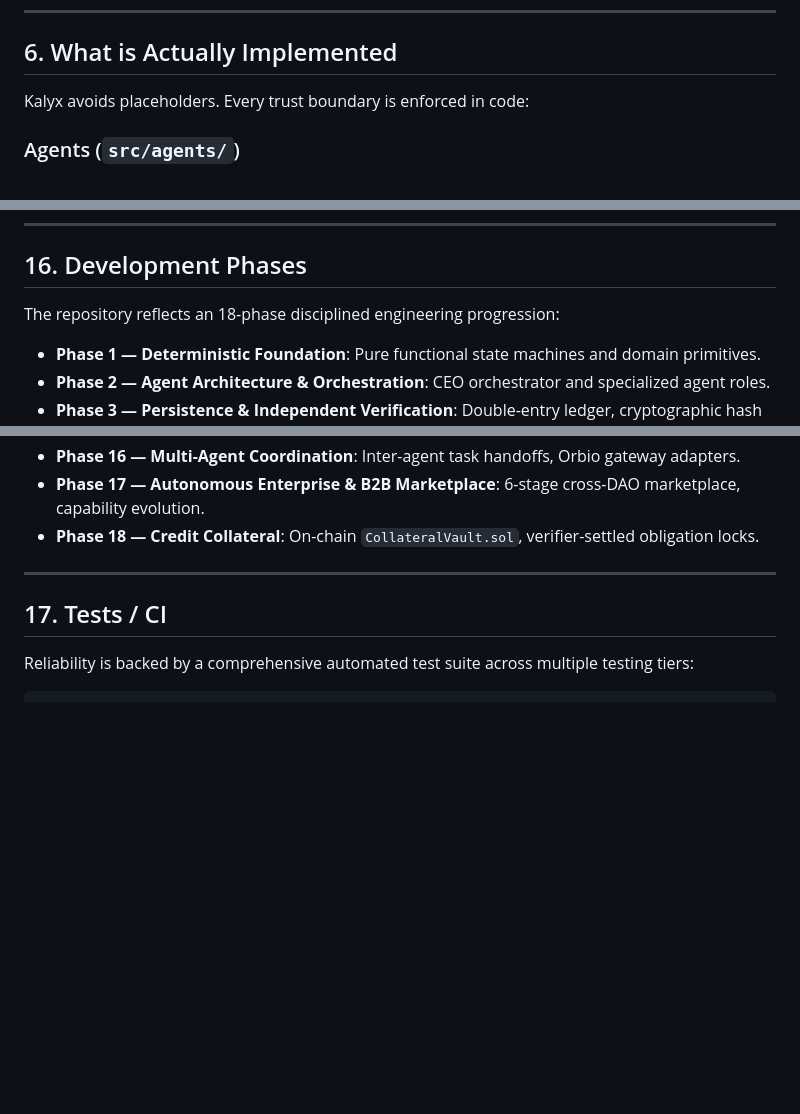
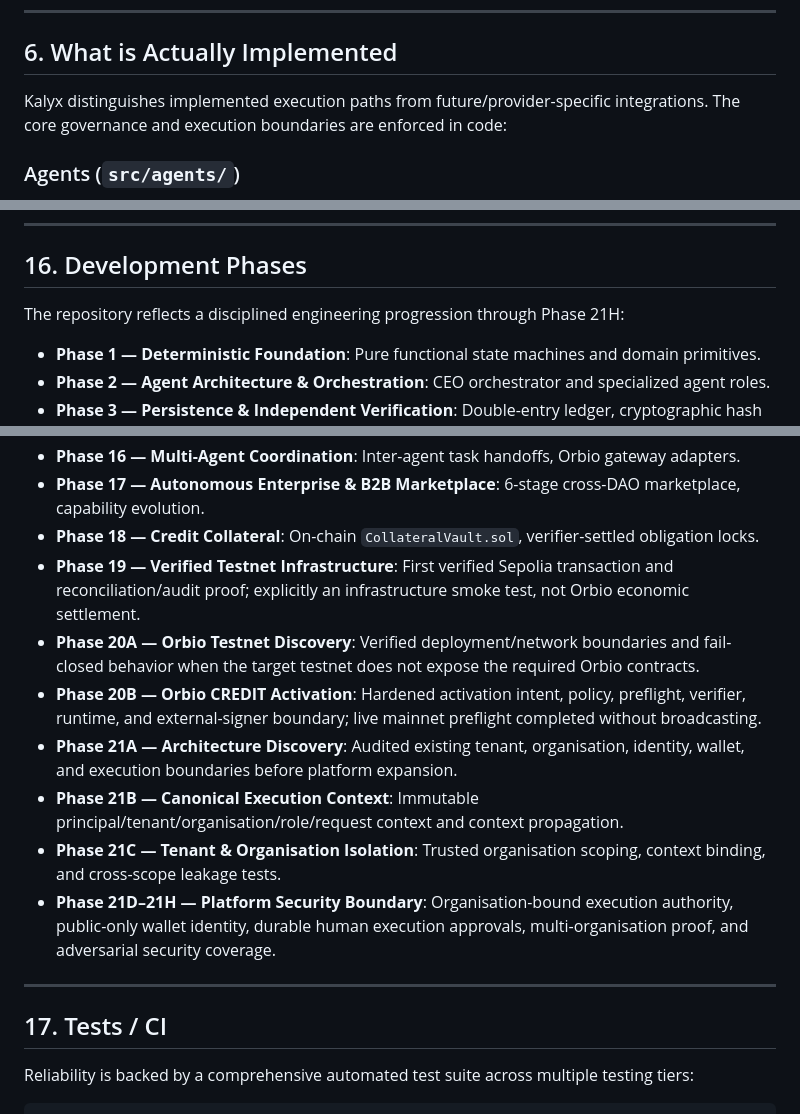
Before and after one commit to A-Nuel/kalyx-mao-engine, a Markdown page: README.md, 3 parts joined by grey strips. Drawn GitHub-style; blank space fills up the shorter version.

```diff
--- a/README.md
+++ b/README.md
@@ -154,7 +175,7 @@ PROPOSE ──▶ AUTHORIZE ──▶ EXECUTE ──▶ VERIFY ──▶ SETTLE
 
 ## 6. What is Actually Implemented
 
-Kalyx avoids placeholders. Every trust boundary is enforced in code:
+Kalyx distinguishes implemented execution paths from future/provider-specific integrations. The core governance and execution boundaries are enforced in code:
 
 ### Agents (`src/agents/`)
 - **`CEOOrchestrator`**: Ingests high-level objectives, decomposes missions into stage graphs, coordinates worker assignments, monitors execution outcomes, and triggers adaptive replanning upon policy rejections.
@@ -416,7 +442,7 @@ Kalyx is configured via environment variables. See [`.env.example`](.env.example
 
 ## 16. Development Phases
 
-The repository reflects an 18-phase disciplined engineering progression:
+The repository reflects a disciplined engineering progression through Phase 21H:
 
 - **Phase 1 — Deterministic Foundation**: Pure functional state machines and domain primitives.
 - **Phase 2 — Agent Architecture & Orchestration**: CEO orchestrator and specialized agent roles.
@@ -438,6 +464,13 @@ The repository reflects an 18-phase disciplined engineering progression:
 - **Phase 16 — Multi-Agent Coordination**: Inter-agent task handoffs, Orbio gateway adapters.
 - **Phase 17 — Autonomous Enterprise & B2B Marketplace**: 6-stage cross-DAO marketplace, capability evolution.
 - **Phase 18 — Credit Collateral**: On-chain `CollateralVault.sol`, verifier-settled obligation locks.
+- **Phase 19 — Verified Testnet Infrastructure**: First verified Sepolia transaction and reconciliation/audit proof; explicitly an infrastructure smoke test, not Orbio economic settlement.
+- **Phase 20A — Orbio Testnet Discovery**: Verified deployment/network boundaries and fail-closed behavior when the target testnet does not expose the required Orbio contracts.
+- **Phase 20B — Orbio CREDIT Activation**: Hardened activation intent, policy, preflight, verifier, runtime, and external-signer boundary; live mainnet preflight completed without broadcasting.
+- **Phase 21A — Architecture Discovery**: Audited existing tenant, organisation, identity, wallet, and execution boundaries before platform expansion.
+- **Phase 21B — Canonical Execution Context**: Immutable principal/tenant/organisation/role/request context and context propagation.
+- **Phase 21C — Tenant & Organisation Isolation**: Trusted organisation scoping, context binding, and cross-scope leakage tests.
+- **Phase 21D–21H — Platform Security Boundary**: Organisation-bound execution authority, public-only wallet identity, durable human execution approvals, multi-organisation proof, and adversarial security coverage.
 
 ---
 
```
Also changed, not shown: other parts of README.md (+26 -0 lines).
